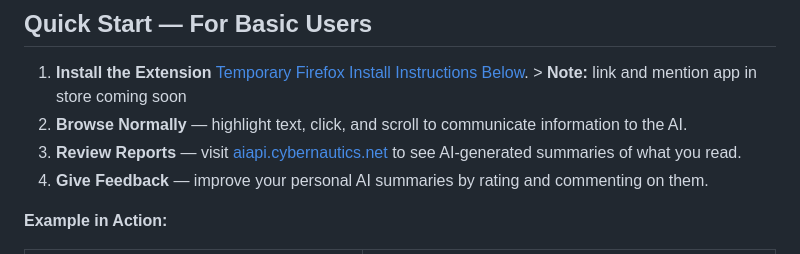
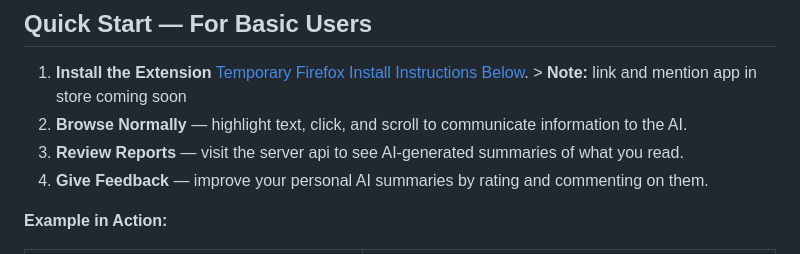
Before and after one commit to Cithoreal/Smart-Highlighter, a Markdown page: README.md, the part around the change. Rendered like a GitHub page.

Commit message:
Clarify report review instructions in README
Updated instructions for reviewing reports.

```diff
--- a/README.md
+++ b/README.md
@@ -9,7 +9,7 @@ Highlight content, capture your intentions, and get **AI-powered research report
 
 1. **Install the Extension** [Temporary Firefox Install Instructions Below](#web-extension-installation). > **Note:** link and mention app in store coming soon
 2. **Browse Normally** — highlight text, click, and scroll to communicate information to the AI.
-3. **Review Reports** — visit [aiapi.cybernautics.net](https://aiapi.cybernautics.net) to see AI-generated summaries of what you read.
+3. **Review Reports** — visit the server api to see AI-generated summaries of what you read.
 4. **Give Feedback** — improve your personal AI summaries by rating and commenting on them.
 
 **Example in Action:**
```
